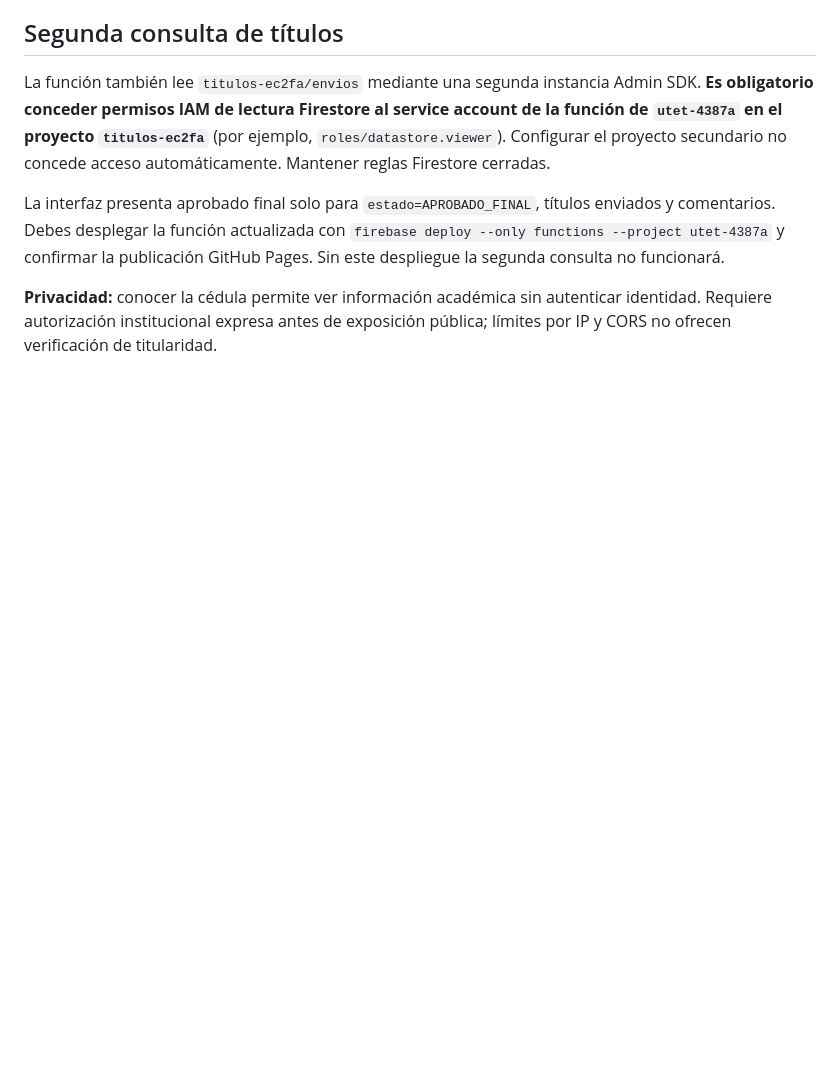
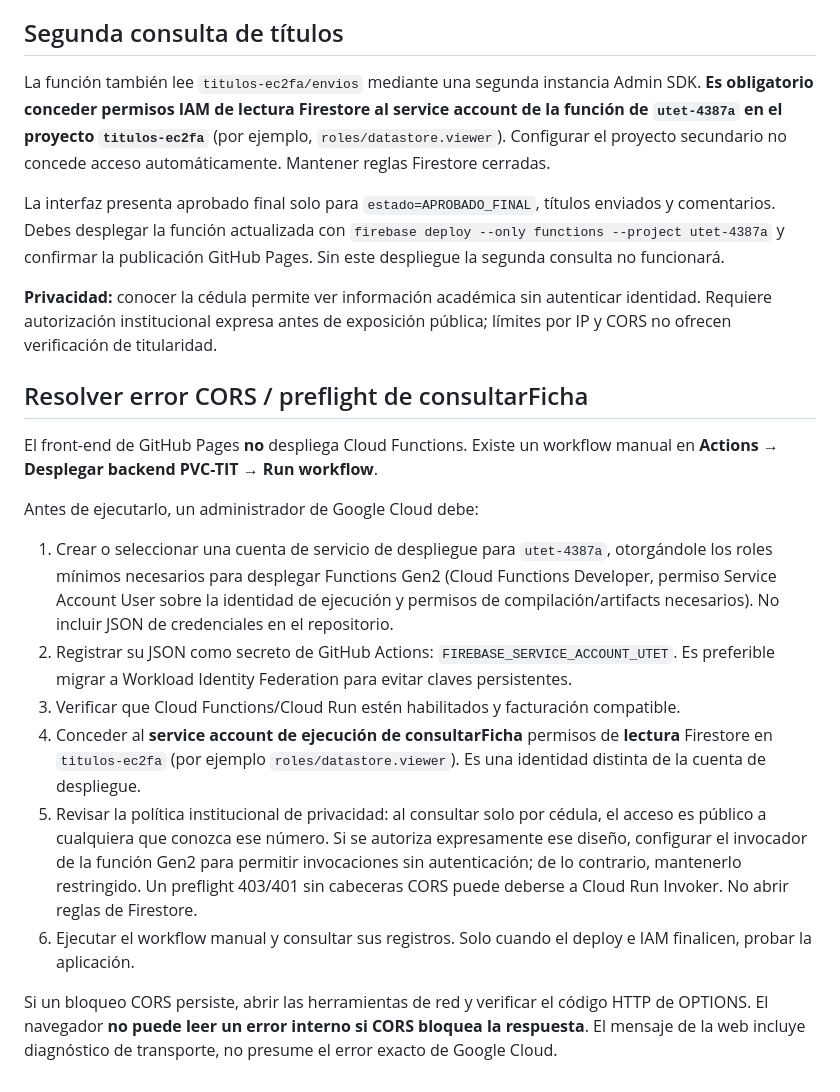
Before and after one commit to jeffer91/PVC-TIT, a Markdown page: README.md, the part around the change. Rendered like a GitHub page; blank space fills up the shorter version.

Commit message:
docs: explain CORS deploy and invoker permissions with privacy safeguards

```diff
--- a/README.md
+++ b/README.md
@@ -29,3 +29,16 @@ La función también lee `titulos-ec2fa/envios` mediante una segunda instancia A
 La interfaz presenta aprobado final solo para `estado=APROBADO_FINAL`, títulos enviados y comentarios. Debes desplegar la función actualizada con `firebase deploy --only functions --project utet-4387a` y confirmar la publicación GitHub Pages. Sin este despliegue la segunda consulta no funcionará.
 
 **Privacidad:** conocer la cédula permite ver información académica sin autenticar identidad. Requiere autorización institucional expresa antes de exposición pública; límites por IP y CORS no ofrecen verificación de titularidad.
+
+## Resolver error CORS / preflight de consultarFicha
+El front-end de GitHub Pages **no** despliega Cloud Functions. Existe un workflow manual en **Actions → Desplegar backend PVC-TIT → Run workflow**.
+
+Antes de ejecutarlo, un administrador de Google Cloud debe:
+1. Crear o seleccionar una cuenta de servicio de despliegue para `utet-4387a`, otorgándole los roles mínimos necesarios para desplegar Functions Gen2 (Cloud Functions Developer, permiso Service Account User sobre la identidad de ejecución y permisos de compilación/artifacts necesarios). No incluir JSON de credenciales en el repositorio.
+2. Registrar su JSON como secreto de GitHub Actions: `FIREBASE_SERVICE_ACCOUNT_UTET`. Es preferible migrar a Workload Identity Federation para evitar claves persistentes.
+3. Verificar que Cloud Functions/Cloud Run estén habilitados y facturación compatible.
+4. Conceder al **service account de ejecución de consultarFicha** permisos de **lectura** Firestore en `titulos-ec2fa` (por ejemplo `roles/datastore.viewer`). Es una identidad distinta de la cuenta de despliegue.
+5. Revisar la política institucional de privacidad: al consultar solo por cédula, el acceso es público a cualquiera que conozca ese número. Si se autoriza expresamente ese diseño, configurar el invocador de la función Gen2 para permitir invocaciones sin autenticación; de lo contrario, mantenerlo restringido. Un preflight 403/401 sin cabeceras CORS puede deberse a Cloud Run Invoker. No abrir reglas de Firestore.
+6. Ejecutar el workflow manual y consultar sus registros. Solo cuando el deploy e IAM finalicen, probar la aplicación.
+
+Si un bloqueo CORS persiste, abrir las herramientas de red y verificar el código HTTP de OPTIONS. El navegador **no puede leer un error interno si CORS bloquea la respuesta**. El mensaje de la web incluye diagnóstico de transporte, no presume el error exacto de Google Cloud.
```
